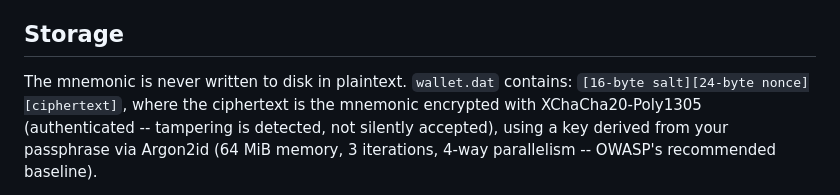
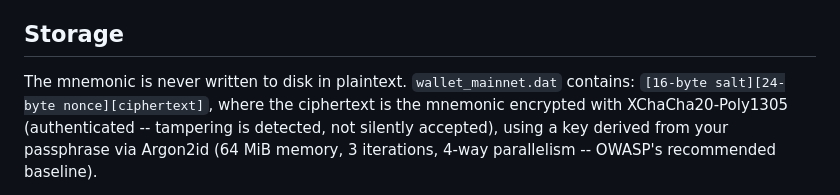
Before and after one commit to anjola1234/hardened-btc-wallet, a Markdown page: README.md, the part around the change. Rendered like a GitHub page.

Commit message:
Update file name from wallet.dat to wallet_mainnet.dat

```diff
--- a/README.md
+++ b/README.md
@@ -55,7 +55,7 @@ advisory database via `cargo audit` (see `SECURITY.md`).
 
 ## Storage
 
-The mnemonic is never written to disk in plaintext. `wallet.dat` contains:
+The mnemonic is never written to disk in plaintext. `wallet_mainnet.dat` contains:
 `[16-byte salt][24-byte nonce][ciphertext]`, where the ciphertext is the mnemonic
 encrypted with XChaCha20-Poly1305 (authenticated -- tampering is detected, not
 silently accepted), using a key derived from your passphrase via Argon2id
```
